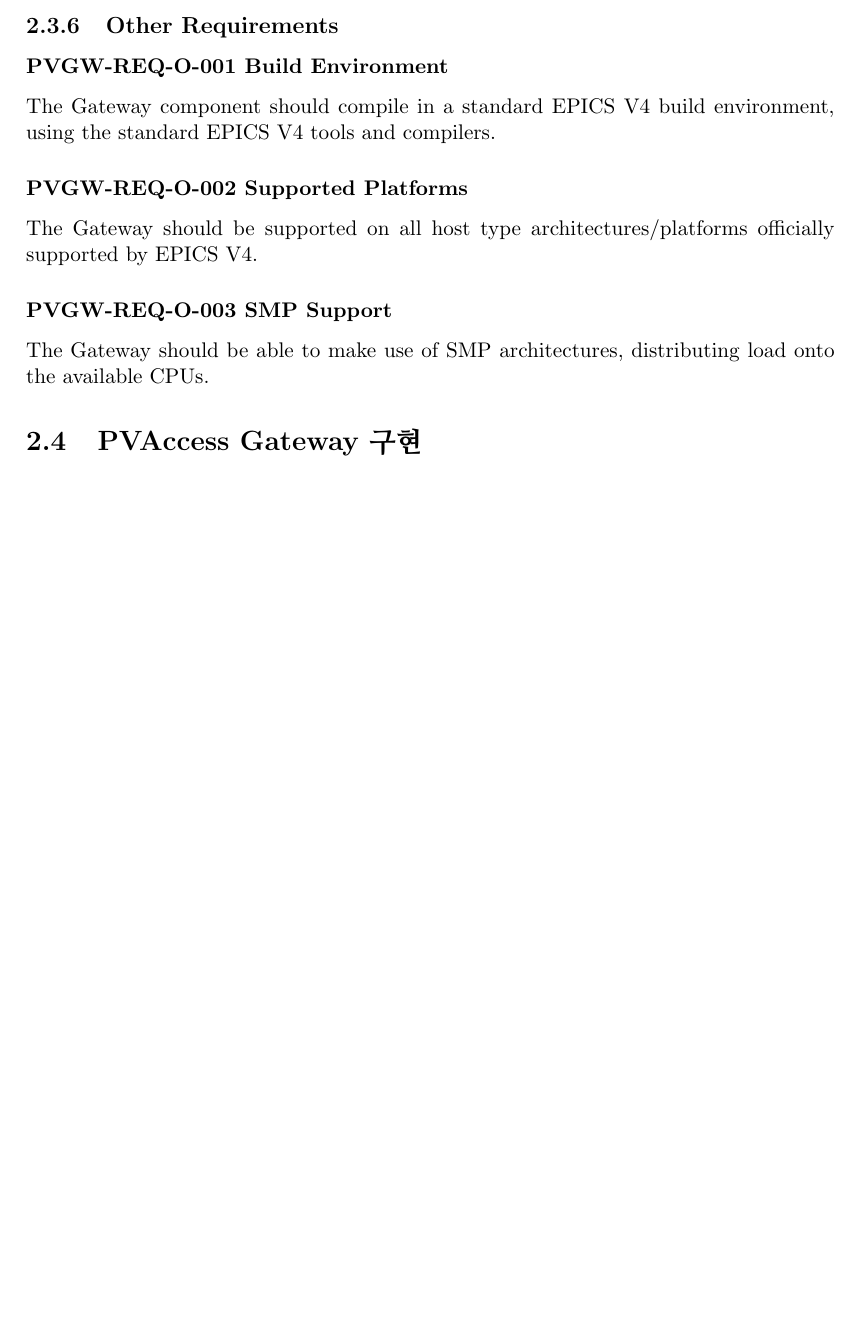
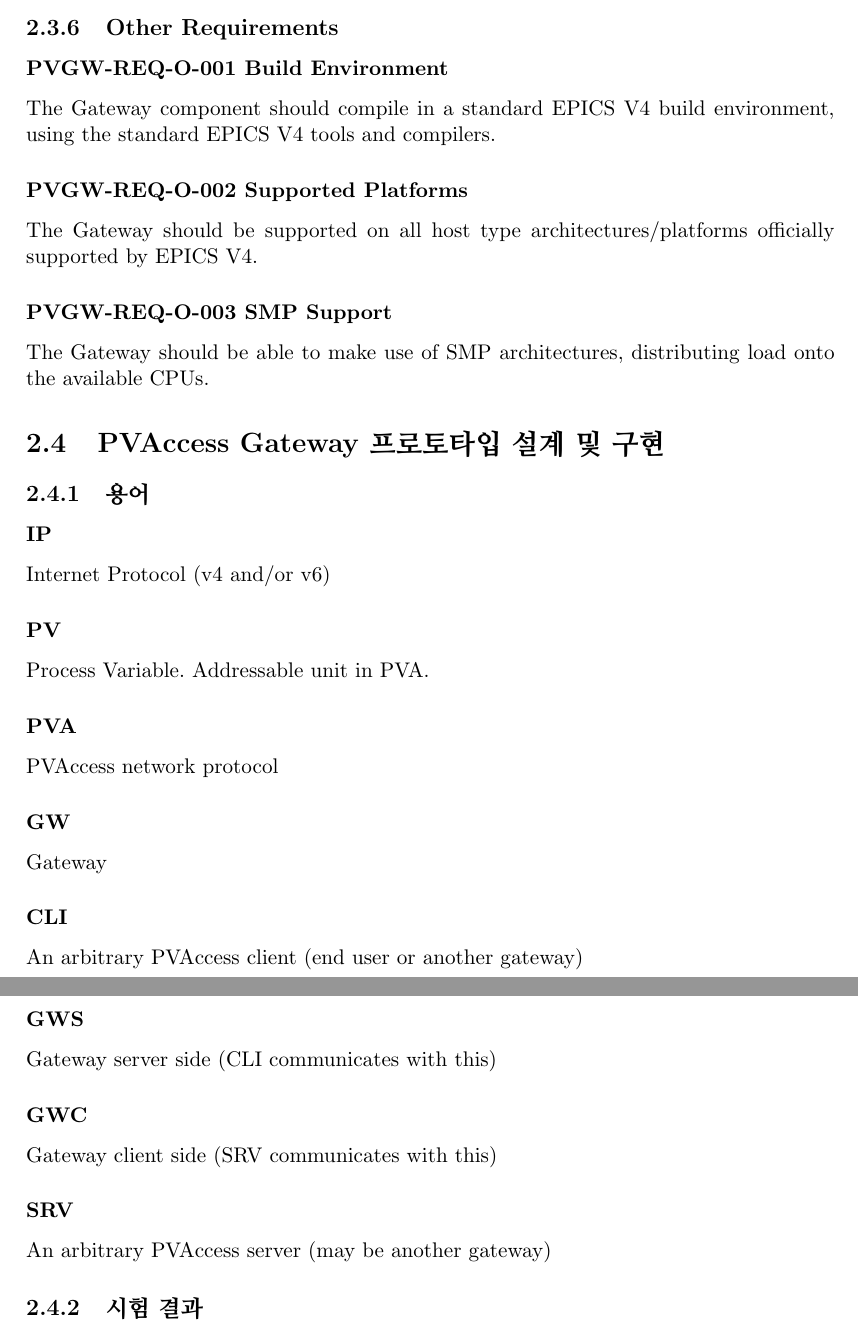
Before and after one commit to Sangil-Lee/Document, a LaTeX book (TechNote/tech_epics_v4_gateway/tech_epics_v4_gateway.tex): part of page 9 of 9 before the commit and two parts of pages 10 and 11 of 11 after it, the two joined at a grey line, cut so that both start at the same text, the shorter picture padded with empty space. Compiled offline with pdfLaTeX.

Commit message:
Editing...

```diff
--- a/TechNote/tech_epics_v4_gateway/tech_epics_v4_gateway.tex
+++ b/TechNote/tech_epics_v4_gateway/tech_epics_v4_gateway.tex
@@ -234,16 +263,36 @@ The Gateway should be able to make use of SMP architectures, distributing load o
 
 
 
-\section{PVAccess Gateway 구현}
+\section{PVAccess Gateway 프로토타입 설계 및 구현}
+\subsection{용어}
+
+\subsubsection{IP}
+Internet Protocol (v4 and/or v6)
+
+\subsubsection{PV}
+Process Variable. Addressable unit in PVA.
+
+\subsubsection{PVA}
+PVAccess network protocol
+
+\subsubsection{GW}
+Gateway
+
+\subsubsection{CLI}
+An arbitrary PVAccess client (end user or another gateway)
+
+\subsubsection{GWS}
+Gateway server side (CLI communicates with this)
+
+\subsubsection{GWC}
+Gateway client side (SRV communicates with this)
+
+\subsubsection{SRV}
+An arbitrary PVAccess server (may be another gateway)
 
 
 
-
-
-
-
-
-
+\subsection{시험 결과}
 
 
 
```
Also changed, not shown: TechNote/tech_epics_v4_gateway/images/flat_network.png (added), TechNote/tech_epics_v4_gateway/images/gateway.png (added), TechNote/tech_epics_v4_gateway/tech_epics_v4_gateway.tex (35 more changed lines).
